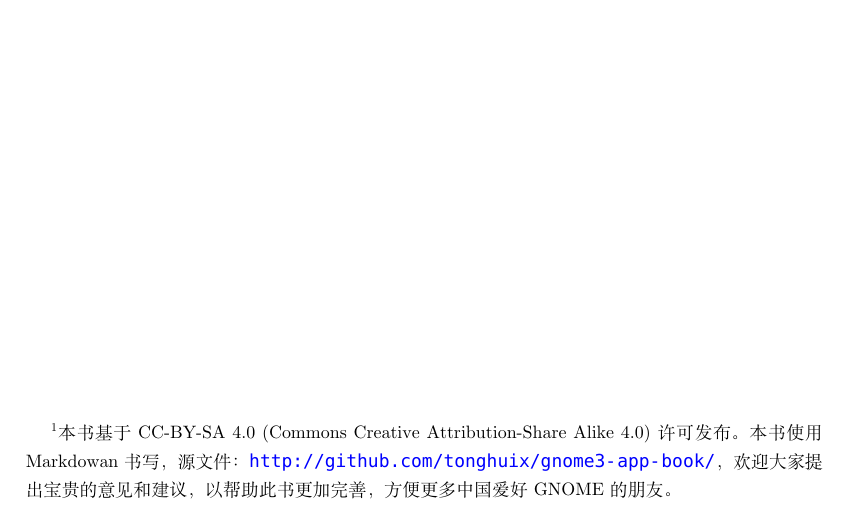
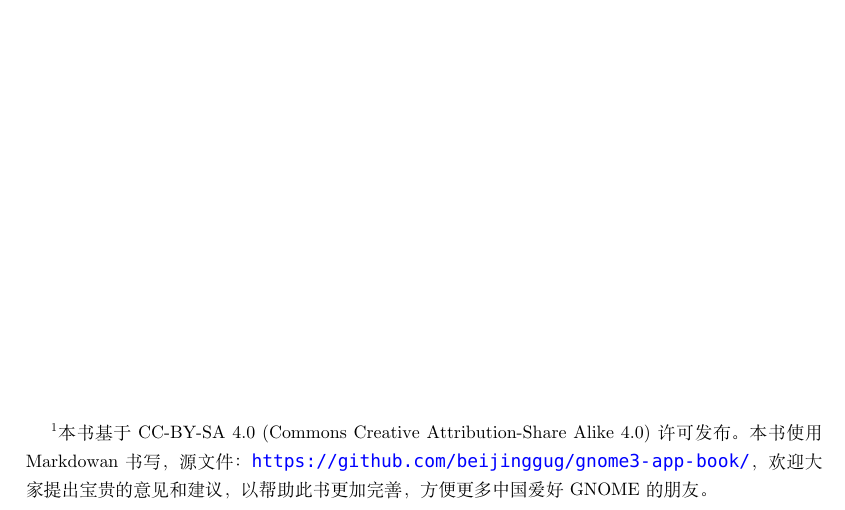
Before and after one commit to netarmy/gnome3-app-book, a LaTeX book (template/template.tex): part of page 3 of 9, cut so that both start at the same text. Compiled offline with XeLaTeX; a missing font is replaced by an installed copy or a similar font; a LaTeX package or settings file that is missing is left out.

Commit message:
all url update to beijinggug/gnome3-app-book

```diff
--- a/template/template.tex
+++ b/template/template.tex
@@ -197,7 +197,7 @@ framexleftmargin=20pt
 
 \title{\huge{\savedtitle}}
 
-\author{\textbf{\savedauthor}\thanks{本书基于 CC-BY-SA 4.0 (Commons Creative Attribution-Share Alike 4.0) 许可发布。本书使用 Markdowan 书写，源文件：\url{http://github.com/tonghuix/gnome3-app-book/}，欢迎大家提出宝贵的意见和建议，以帮助此书更加完善，方便更多中国爱好 GNOME 的朋友。}}
+\author{\textbf{\savedauthor}\thanks{本书基于 CC-BY-SA 4.0 (Commons Creative Attribution-Share Alike 4.0) 许可发布。本书使用 Markdowan 书写，源文件：\url{https://github.com/beijinggug/gnome3-app-book/}，欢迎大家提出宝贵的意见和建议，以帮助此书更加完善，方便更多中国爱好 GNOME 的朋友。}}
 \def\w3cdtfymd{\the\year-\ifnum\month<10 0\fi\the\month-\ifnum\day<10 0\fi\the\day}
 \date{\w3cdtfymd}
 %\renewcommand{\thefootnote}{\fnsymbol{footnote}}
```
Also changed, not shown: contents/0-preface.md (+1 -1 lines), README.md.
